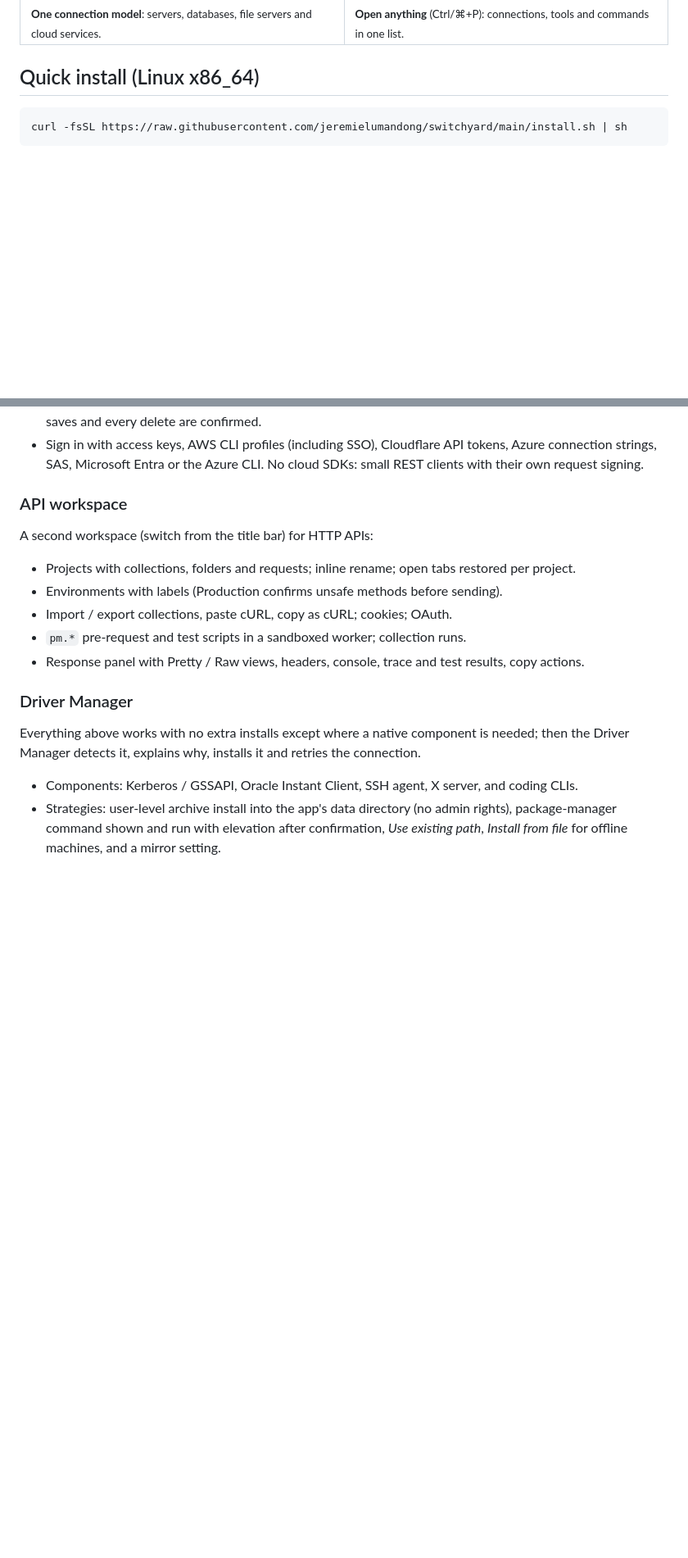
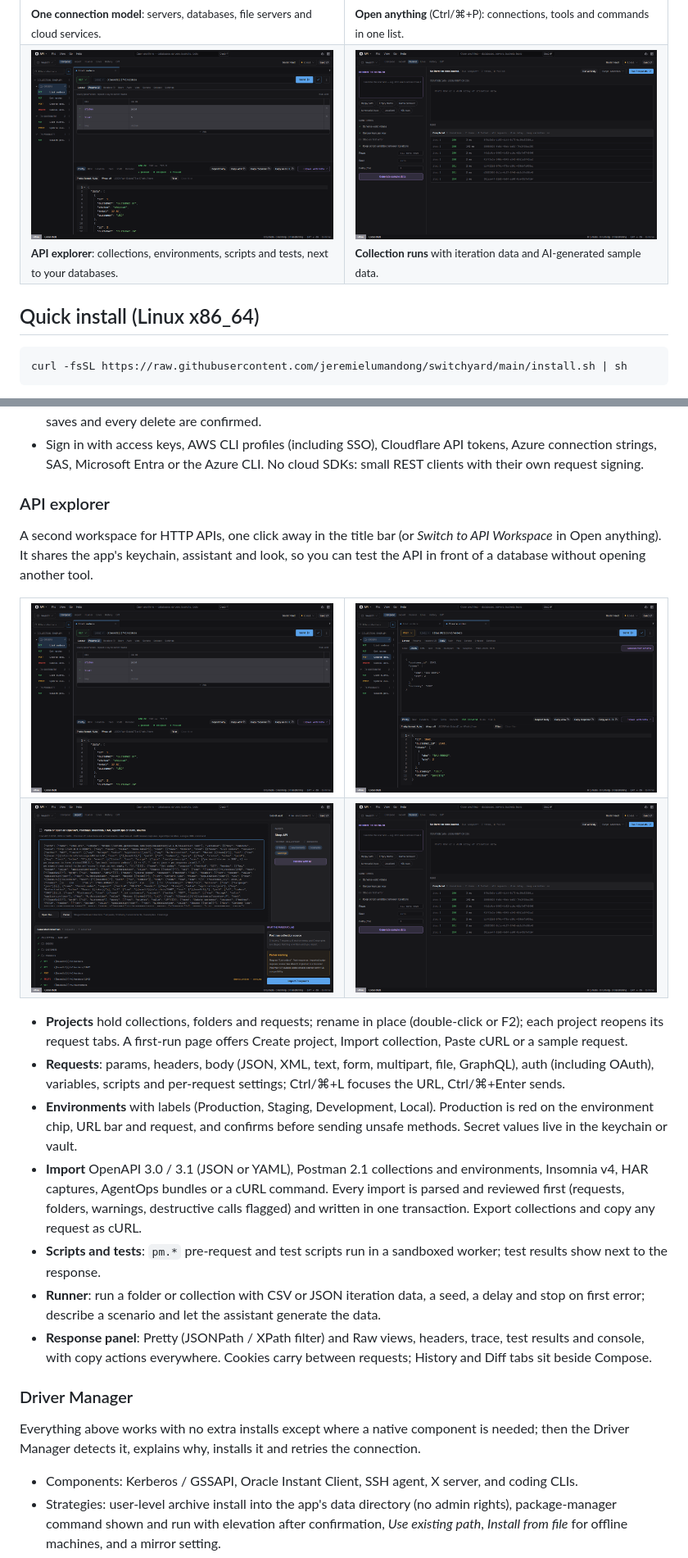
Before and after one commit to jeremielumandong/switchyard, a Markdown page: README.md, 2 parts joined by grey strips. Shown at 82% size. GitHub-like rendering; pictures changed too: docs/screenshots/api-body.png (added), docs/screenshots/api-import.png (added), docs/screenshots/api-request.png (added); blank space fills up the shorter version.

```diff
--- a/README.md
+++ b/README.md
@@ -23,6 +23,10 @@ Licensed under Apache-2.0.
   <tr>
     <td><img src="docs/screenshots/new-connection.png" alt="New connection dialog: server, database, file server, cloud service"><br><sub><b>One connection model</b>: servers, databases, file servers and cloud services.</sub></td>
     <td><img src="docs/screenshots/palette.png" alt="Open anything palette filtering connections, tools and commands"><br><sub><b>Open anything</b> (Ctrl/⌘+P): connections, tools and commands in one list.</sub></td>
+  </tr>
+  <tr>
+    <td><img src="docs/screenshots/api-request.png" alt="API explorer: a GET request with query parameters, a pretty JSON response and passing tests"><br><sub><b>API explorer</b>: collections, environments, scripts and tests, next to your databases.</sub></td>
+    <td><img src="docs/screenshots/api-runner.png" alt="API explorer collection runner with per-request results"><br><sub><b>Collection runs</b> with iteration data and AI-generated sample data.</sub></td>
   </tr>
 </table>
 
@@ -222,15 +254,43 @@ MCP tools: `list_connections`, `list_tables`, `describe_table`, `run_query`, `ex
   connection strings, SAS, Microsoft Entra or the Azure CLI. No cloud SDKs: small REST
   clients with their own request signing.
 
-### API workspace
+### API explorer
 
-A second workspace (switch from the title bar) for HTTP APIs:
+A second workspace for HTTP APIs, one click away in the title bar (or *Switch to API
+Workspace* in Open anything). It shares the app's keychain, assistant and look, so you can
+test the API in front of a database without opening another tool.
 
-- Projects with collections, folders and requests; inline rename; open tabs restored per project.
-- Environments with labels (Production confirms unsafe methods before sending).
-- Import / export collections, paste cURL, copy as cURL; cookies; OAuth.
-- `pm.*` pre-request and test scripts in a sandboxed worker; collection runs.
-- Response panel with Pretty / Raw views, headers, console, trace and test results, copy actions.
+<table>
+  <tr>
+    <td width="50%"><img src="docs/screenshots/api-request.png" alt="GET request with query parameters, environment and a pretty JSON response with passing tests"></td>
+    <td width="50%"><img src="docs/screenshots/api-body.png" alt="POST request with a JSON body and a 201 Created response"></td>
+  </tr>
+  <tr>
+    <td><img src="docs/screenshots/api-import.png" alt="Import review of a Postman collection with parser findings"></td>
+    <td><img src="docs/screenshots/api-runner.png" alt="Collection runner results"></td>
+  </tr>
+</table>
+
+- **Projects** hold collections, folders and requests; rename in place (double-click or F2);
+  each project reopens its request tabs. A first-run page offers Create project, Import
+  collection, Paste cURL or a sample request.
+- **Requests**: params, headers, body (JSON, XML, text, form, multipart, file, GraphQL),
+  auth (including OAuth), variables, scripts and per-request settings; Ctrl/⌘+L focuses the
+  URL, Ctrl/⌘+Enter sends.
+- **Environments** with labels (Production, Staging, Development, Local). Production is red
+  on the environment chip, URL bar and request, and confirms before sending unsafe methods.
+  Secret values live in the keychain or vault.
+- **Import** OpenAPI 3.0 / 3.1 (JSON or YAML), Postman 2.1 collections and environments,
+  Insomnia v4, HAR captures, AgentOps bundles or a cURL command. Every import is parsed and
+  reviewed first (requests, folders, warnings, destructive calls flagged) and written in one
+  transaction. Export collections and copy any request as cURL.
+- **Scripts and tests**: `pm.*` pre-request and test scripts run in a sandboxed worker; test
+  results show next to the response.
+- **Runner**: run a folder or collection with CSV or JSON iteration data, a seed, a delay and
+  stop on first error; describe a scenario and let the assistant generate the data.
+- **Response panel**: Pretty (JSONPath / XPath filter) and Raw views, headers, trace, test
+  results and console, with copy actions everywhere. Cookies carry between requests;
+  History and Diff tabs sit beside Compose.
 
 ### Driver Manager
 
```
Also changed, not shown: other parts of README.md (+43 -13 lines).
